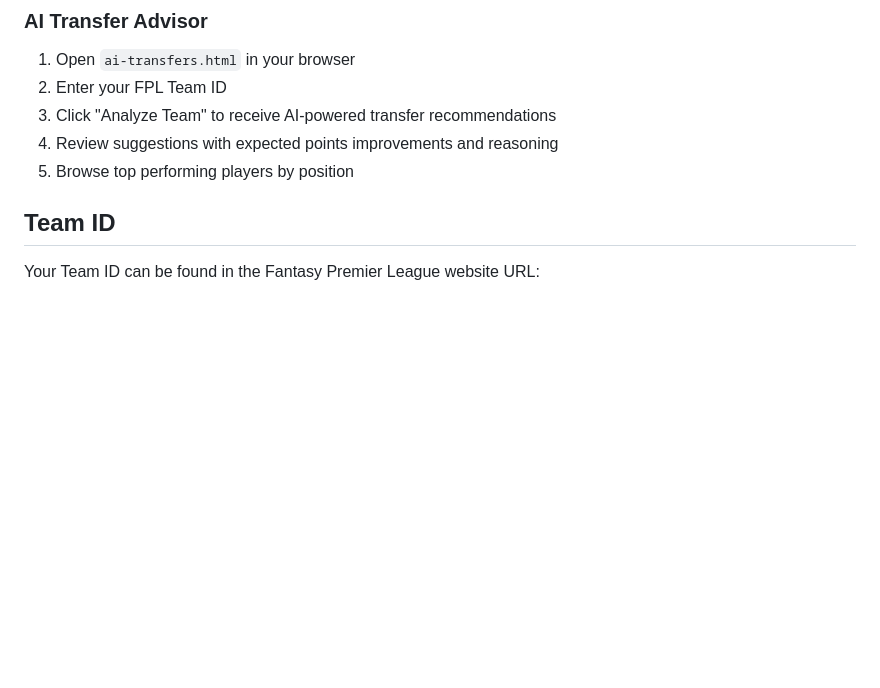
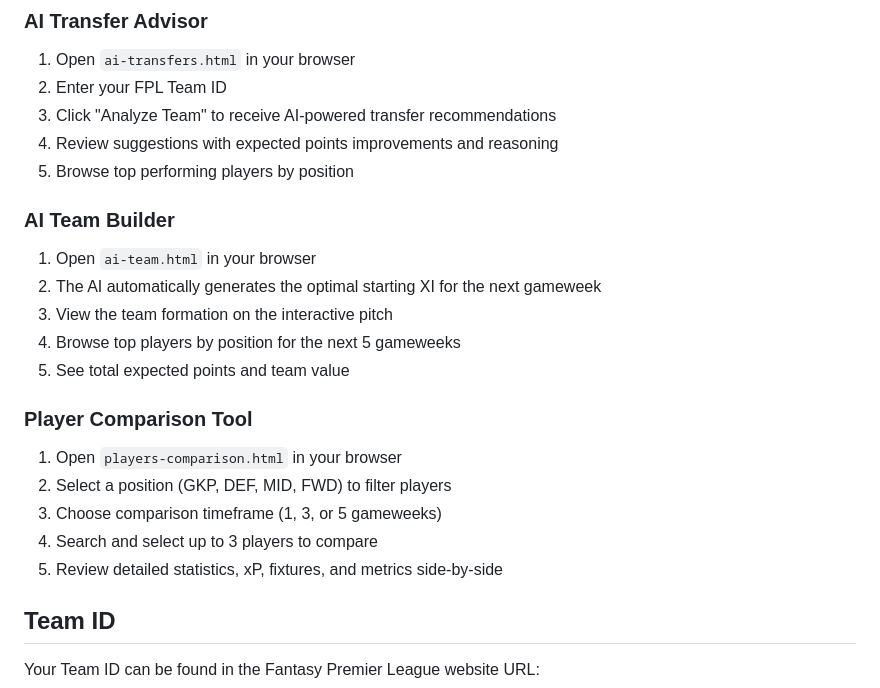
Before and after one commit to JacekFlak/fpl-stats, a Markdown page: README.md, the part around one of its changes. GitHub-like rendering; blank space fills up the shorter version.

```diff
--- a/README.md
+++ b/README.md
@@ -43,6 +71,20 @@ Advanced statistics dashboard and AI-powered transfer recommendation system for
 3. Click "Analyze Team" to receive AI-powered transfer recommendations
 4. Review suggestions with expected points improvements and reasoning
 5. Browse top performing players by position
+
+### AI Team Builder
+1. Open `ai-team.html` in your browser
+2. The AI automatically generates the optimal starting XI for the next gameweek
+3. View the team formation on the interactive pitch
+4. Browse top players by position for the next 5 gameweeks
+5. See total expected points and team value
+
+### Player Comparison Tool
+1. Open `players-comparison.html` in your browser
+2. Select a position (GKP, DEF, MID, FWD) to filter players
+3. Choose comparison timeframe (1, 3, or 5 gameweeks)
+4. Search and select up to 3 players to compare
+5. Review detailed statistics, xP, fixtures, and metrics side-by-side
 
 ## Team ID
 Your Team ID can be found in the Fantasy Premier League website URL:
```
Also changed, not shown: other parts of README.md (+40 -5 lines).
